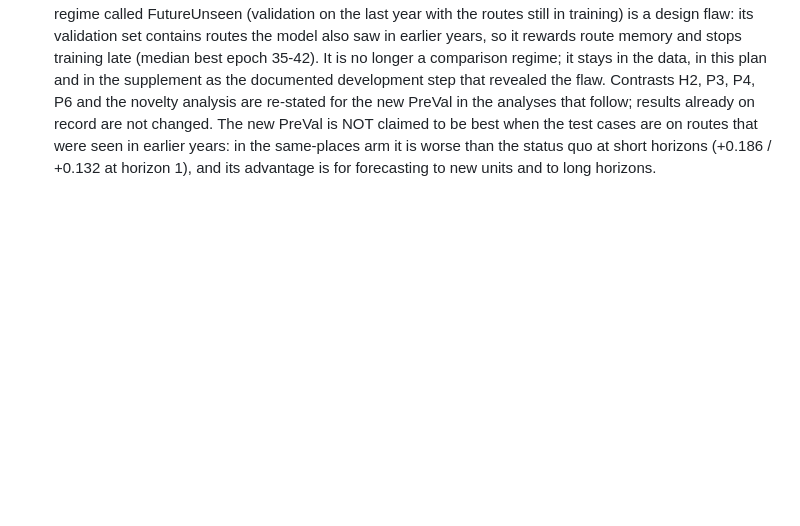
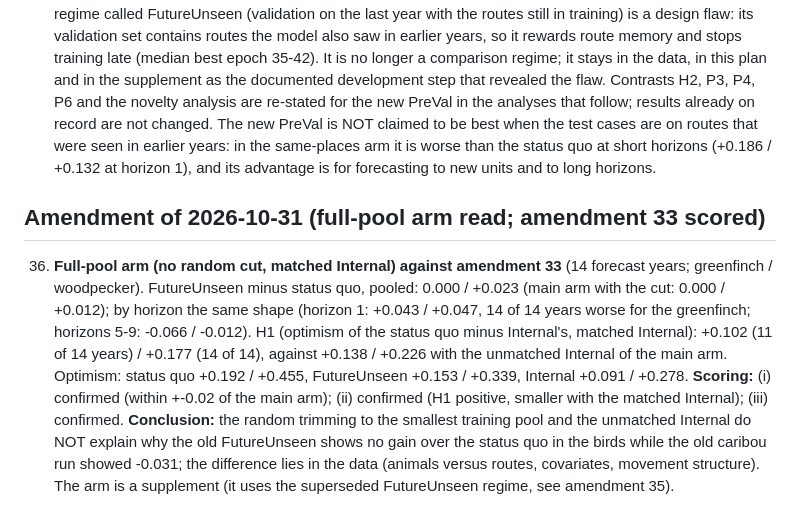
Before and after one commit to tati-micheletti/PreVal, a Markdown page: birds/ANALYSIS_PLAN_BIRDS.md, the part around the change. Rendered like a GitHub page; blank space fills up the shorter version.

Commit message:
Plan amendment 36: full-pool arm results vs amendment 33
Co-Authored-By: Claude Sonnet 5.5 <noreply@anthropic.com>

```diff
--- a/birds/ANALYSIS_PLAN_BIRDS.md
+++ b/birds/ANALYSIS_PLAN_BIRDS.md
@@ -120,3 +120,6 @@ Predictions are not changed after seeing results. Differences between this plan
 ## Amendment of 2026-10-30 (after the routes arms were read; Tati's naming decision)
 34. **Results of the unseen-routes arms against the predictions of amendment 31** (14 forecast years, forecast year = unit; greenfinch / woodpecker; negative = unseen-routes PreVal better). New places: minus future-only validation (FutureUnseen) -0.128 / -0.248 (13 and 14 of 14 years); minus status quo -0.198 / -0.318; minus spatial CV -0.020 / -0.027 (12 and 14 of 14); minus PreVal + spatial -0.001 / -0.002 (not different). Same places: minus FutureUnseen +0.150 / +0.095 at horizon 1 (14 of 14 years worse), -0.039 / -0.128 at horizons 5-9; overall +0.071 / +0.001. Median best epoch (new / same places): unseen-routes PreVal 13 / 9 and 14 / 11, PreVal + spatial 12 / 9 and 14 / 11, spatial CV 13 / 8 and 18 / 13, FutureUnseen 42 / 35 and 39 / 35, status quo 55 / 50 and 55 / 56. Optimism (realized minus reported) in new places: -0.030 / +0.190 for unseen-routes PreVal, -0.013 / +0.193 for PreVal + spatial, -0.050 / +0.366 for spatial CV, +0.514 / +0.916 for the status quo. **Scoring:** (i) confirmed; (ii) confirmed against the status quo, but PreValRoutes minus PreVal + spatial is about 0 (the prediction was >= 0), so the spatial buffer adds nothing detectable; (iii) confirmed in both species; (iv) confirmed (best epoch about 70% shorter than the status quo's).
 35. **Naming (Tati, 2026-10-30): from now on "PreVal" means the regime FutureUnseenGrouped, i.e. validation on the LAST year(s) AND on whole units (routes) absent from training in every year.** The regime called FutureUnseen (validation on the last year with the routes still in training) is a design flaw: its validation set contains routes the model also saw in earlier years, so it rewards route memory and stops training late (median best epoch 35-42). It is no longer a comparison regime; it stays in the data, in this plan and in the supplement as the documented development step that revealed the flaw. Contrasts H2, P3, P4, P6 and the novelty analysis are re-stated for the new PreVal in the analyses that follow; results already on record are not changed. The new PreVal is NOT claimed to be best when the test cases are on routes that were seen in earlier years: in the same-places arm it is worse than the status quo at short horizons (+0.186 / +0.132 at horizon 1), and its advantage is for forecasting to new units and to long horizons.
+
+## Amendment of 2026-10-31 (full-pool arm read; amendment 33 scored)
+36. **Full-pool arm (no random cut, matched Internal) against amendment 33** (14 forecast years; greenfinch / woodpecker). FutureUnseen minus status quo, pooled: 0.000 / +0.023 (main arm with the cut: 0.000 / +0.012); by horizon the same shape (horizon 1: +0.043 / +0.047, 14 of 14 years worse for the greenfinch; horizons 5-9: -0.066 / -0.012). H1 (optimism of the status quo minus Internal's, matched Internal): +0.102 (11 of 14 years) / +0.177 (14 of 14), against +0.138 / +0.226 with the unmatched Internal of the main arm. Optimism: status quo +0.192 / +0.455, FutureUnseen +0.153 / +0.339, Internal +0.091 / +0.278. **Scoring:** (i) confirmed (within +-0.02 of the main arm); (ii) confirmed (H1 positive, smaller with the matched Internal); (iii) confirmed. **Conclusion:** the random trimming to the smallest training pool and the unmatched Internal do NOT explain why the old FutureUnseen shows no gain over the status quo in the birds while the old caribou run showed -0.031; the difference lies in the data (animals versus routes, covariates, movement structure). The arm is a supplement (it uses the superseded FutureUnseen regime, see amendment 35).
```
